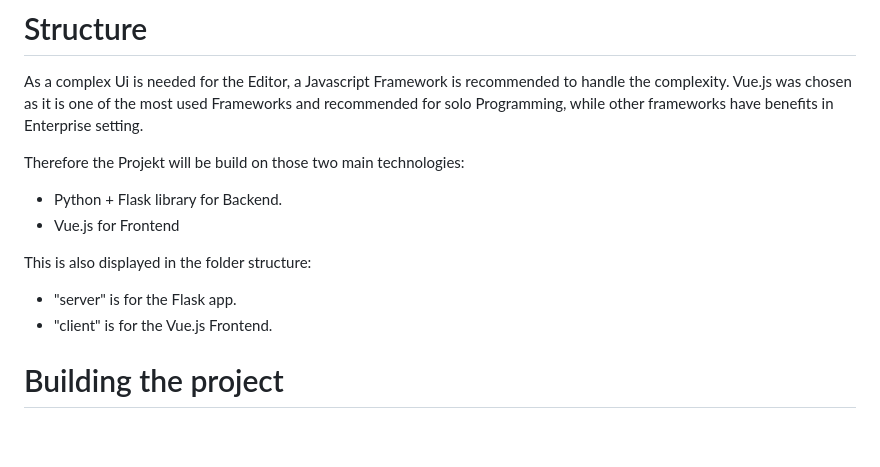
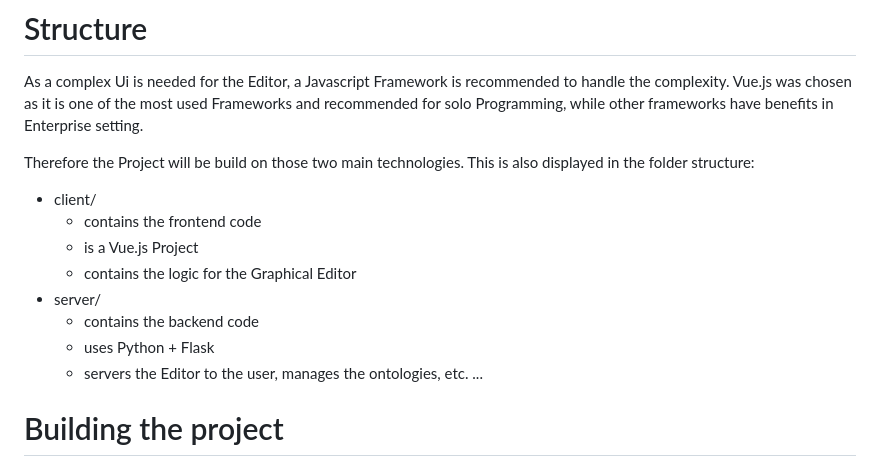
Before and after one commit to rwth-iat/RecipeTool, a Markdown page: ReadMe.md, the part around the change. GitHub-like rendering; blank space fills up the shorter version.

```diff
--- a/ReadMe.md
+++ b/ReadMe.md
@@ -55,13 +55,15 @@ After that the server is running under:
 As a complex Ui is needed for the Editor, a Javascript Framework is recommended to handle the complexity.
 Vue.js was chosen as it is one of the most used Frameworks and recommended for solo Programming, while other frameworks have benefits in Enterprise setting.
 
-Therefore the Projekt will be build on those two main technologies:
-- Python + Flask library for Backend.
-- Vue.js for Frontend
-
-This is also displayed in the folder structure:
-- "server" is for the Flask app.
-- "client" is for the Vue.js Frontend.
+Therefore the Project will be build on those two main technologies. This is also displayed in the folder structure:
+- client/
+  - contains the frontend code
+  - is a Vue.js Project
+  - contains the logic for the Graphical Editor
+- server/
+  - contains the backend code
+  - uses Python + Flask
+  - servers the Editor to the user, manages the ontologies, etc. ...
 
 # Building the project
 After changing the client code, a new Build is necessary for the changes to effect in the server. All steps necessary to Build and start the project are combined in one Batch File. Make sure you are in the root folder of the project and run:
```
